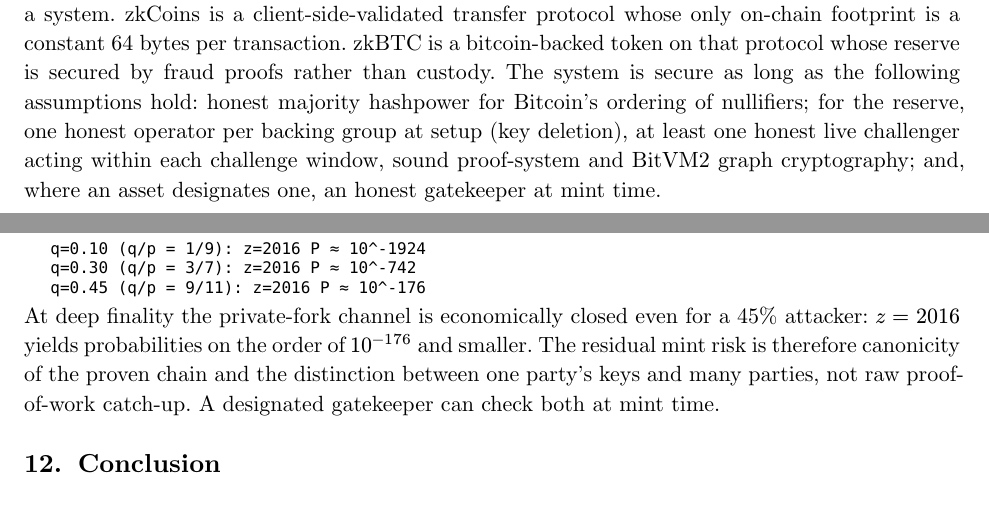
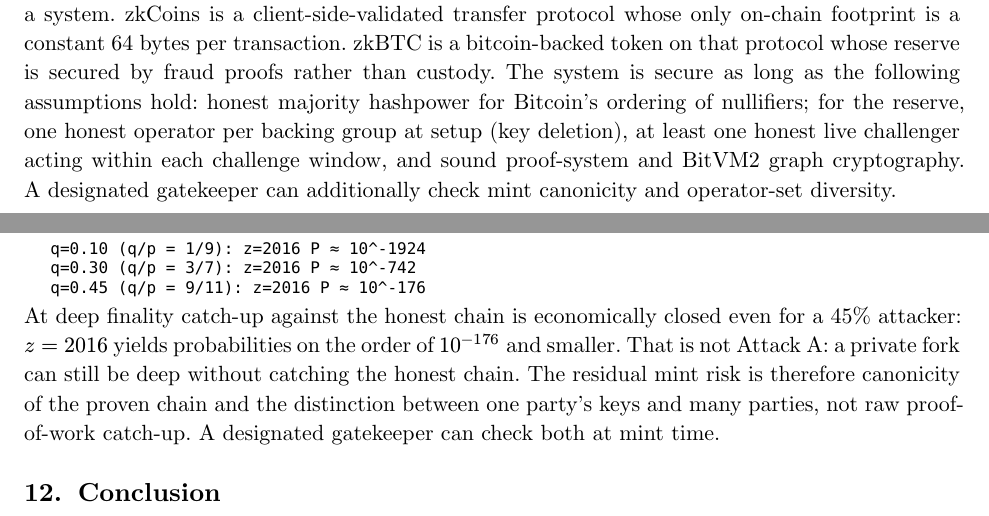
Before and after one commit to zk-coins/zkbtc, a Typst document (whitepaper/zkbtc-whitepaper.typ): two parts of pages 1 and 9 of 9, joined at a grey line, cut so that both start at the same text. The pictures show the PDF file whitepaper/zkbtc-whitepaper.pdf that the author committed with the source.

Commit message:
019ffcfc - Name the Nakamoto table as catch-up, not Attack A
The calculation bounds a canonical-chain catch-up. A private fork can
still be deep without winning that race. Keep the gatekeeper optional
and out of the top-line security conjunction.

```diff
--- a/whitepaper/zkbtc-whitepaper.typ
+++ b/whitepaper/zkbtc-whitepaper.typ
@@ -152,9 +152,9 @@
 system is secure as long as the following assumptions hold: honest majority
 hashpower for Bitcoin's ordering of nullifiers; for the reserve, one honest
 operator per backing group at setup (key deletion), at least one honest live
-challenger acting within each challenge window, sound proof-system and BitVM2
-graph cryptography; and, where an asset designates one, an honest gatekeeper at
-mint time.
+challenger acting within each challenge window, and sound proof-system and
+BitVM2 graph cryptography. A designated gatekeeper can additionally check
+mint canonicity and operator-set diversity.
 
 // ============================================================================
 // 2. Transactions
@@ -838,11 +838,13 @@
 ]
 #set par(first-line-indent: 1em, leading: 0.65em)
 
-At deep finality the private-fork channel is economically closed even for a 45\%
-attacker: $z = 2016$ yields probabilities on the order of $10^(-176)$ and
-smaller. The residual mint risk is therefore canonicity of the proven chain and
-the distinction between one party's keys and many parties, not raw
-proof-of-work catch-up. A designated gatekeeper can check both at mint time.
+At deep finality catch-up against the honest chain is economically closed even
+for a 45\% attacker: $z = 2016$ yields probabilities on the order of
+$10^(-176)$ and smaller. That is not Attack A: a private fork can still be
+deep without catching the honest chain. The residual mint risk is therefore
+canonicity of the proven chain and the distinction between one party's keys
+and many parties, not raw proof-of-work catch-up. A designated gatekeeper can
+check both at mint time.
 
 // ============================================================================
 // 12. Conclusion
```
Also changed, not shown: whitepaper/zkbtc-whitepaper.pdf, whitepaper/zkbtc-whitepaper.typ (2 more changed lines).
